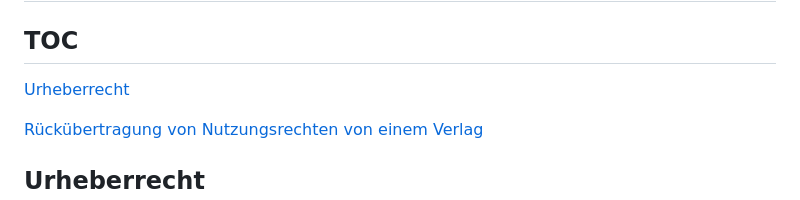
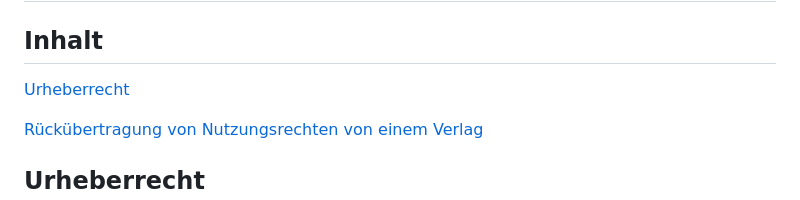
Before and after one commit to MichaelMarkert/SODa, a Markdown page: README.md, the part around the change. Rendered like a GitHub page.

```diff
--- a/README.md
+++ b/README.md
@@ -1,5 +1,5 @@
 # FAQ Hilfestellung zur Rechts- und Ethikfragen in der Sammlungsdigitalisierung
-## TOC
+## Inhalt
 [Urheberrecht](#urheberrecht)
 
 [Rückübertragung von Nutzungsrechten von einem Verlag](#r%C3%BCck%C3%BCbertragung-von-nutzungsrechten-von-einem-verlag)
```
